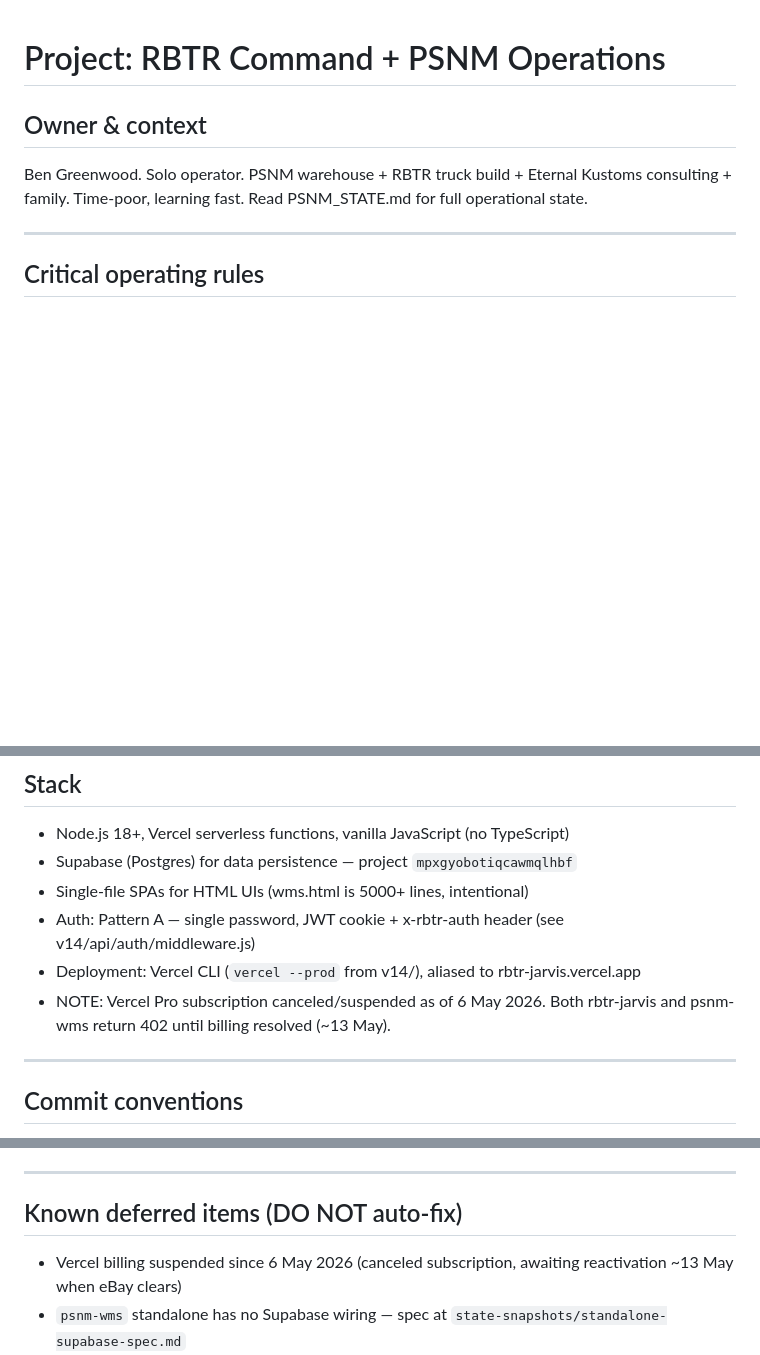
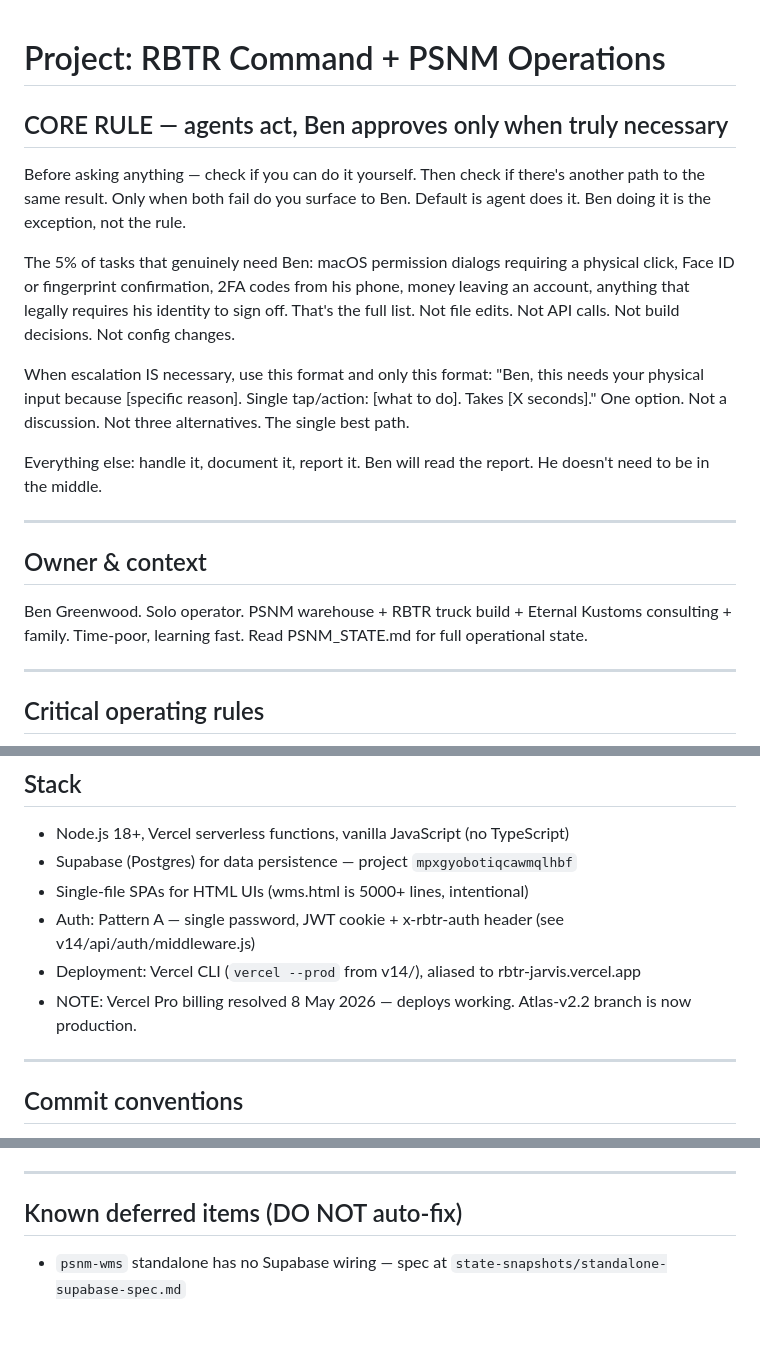
Before and after one commit to benpsnm/rbtr-command, a Markdown page: CLAUDE.md, 3 parts joined by grey strips. GitHub-like rendering; blank space fills up the shorter version.

Commit message:
docs(claude.md): hard-wire agents-act-default rule per Ben 8 May 2026
Co-Authored-By: Claude Sonnet 4.6 <noreply@anthropic.com>

```diff
--- a/CLAUDE.md
+++ b/CLAUDE.md
@@ -1,4 +1,16 @@
 # Project: RBTR Command + PSNM Operations
+
+## CORE RULE — agents act, Ben approves only when truly necessary
+
+Before asking anything — check if you can do it yourself. Then check if there's another path to the same result. Only when both fail do you surface to Ben. Default is agent does it. Ben doing it is the exception, not the rule.
+
+The 5% of tasks that genuinely need Ben: macOS permission dialogs requiring a physical click, Face ID or fingerprint confirmation, 2FA codes from his phone, money leaving an account, anything that legally requires his identity to sign off. That's the full list. Not file edits. Not API calls. Not build decisions. Not config changes.
+
+When escalation IS necessary, use this format and only this format: "Ben, this needs your physical input because [specific reason]. Single tap/action: [what to do]. Takes [X seconds]." One option. Not a discussion. Not three alternatives. The single best path.
+
+Everything else: handle it, document it, report it. Ben will read the report. He doesn't need to be in the middle.
+
+---
 
 ## Owner & context
 Ben Greenwood. Solo operator. PSNM warehouse + RBTR truck build + Eternal Kustoms consulting + family. Time-poor, learning fast. Read PSNM_STATE.md for full operational state.
@@ -31,7 +43,7 @@ After hour 7+ of a session, suggest a stop point before complex steps. Don't pus
 - Single-file SPAs for HTML UIs (wms.html is 5000+ lines, intentional)
 - Auth: Pattern A — single password, JWT cookie + x-rbtr-auth header (see v14/api/auth/middleware.js)
 - Deployment: Vercel CLI (`vercel --prod` from v14/), aliased to rbtr-jarvis.vercel.app
-- NOTE: Vercel Pro subscription canceled/suspended as of 6 May 2026. Both rbtr-jarvis and psnm-wms return 402 until billing resolved (~13 May).
+- NOTE: Vercel Pro billing resolved 8 May 2026 — deploys working. Atlas-v2.2 branch is now production.
 
 ---
 
@@ -63,7 +75,6 @@ After hour 7+ of a session, suggest a stop point before complex steps. Don't pus
 
 ## Known deferred items (DO NOT auto-fix)
 
-- Vercel billing suspended since 6 May 2026 (canceled subscription, awaiting reactivation ~13 May when eBay clears)
 - `psnm-wms` standalone has no Supabase wiring — spec at `state-snapshots/standalone-supabase-spec.md`
 - `isSameOrigin` in atlas.js is intentional path-5 fallback during cookie-auth transition — do not remove until confirmed
 - psnm-wms GitHub auto-deploy webhook not delivering — reconnect via Vercel dashboard once billing resolved
```
